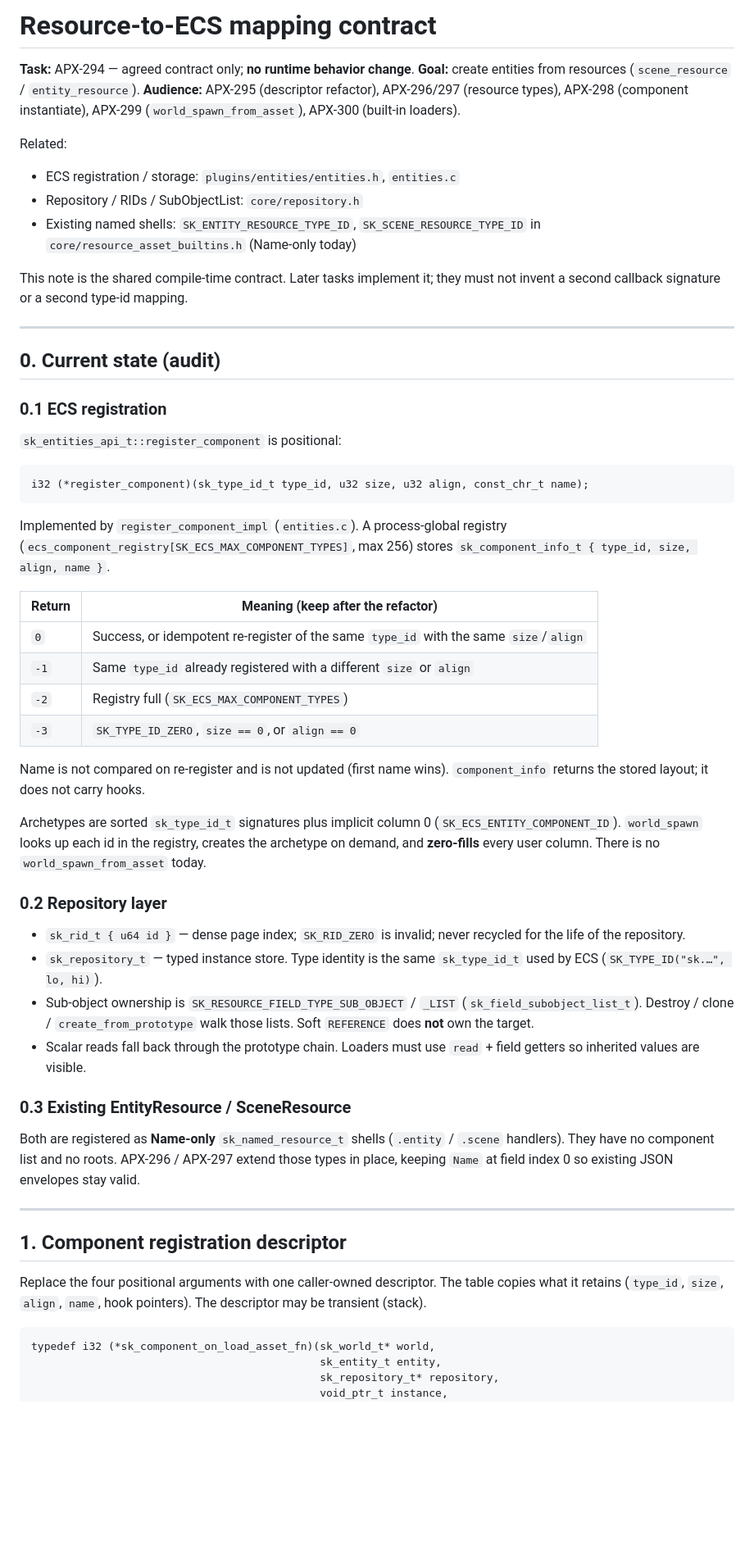
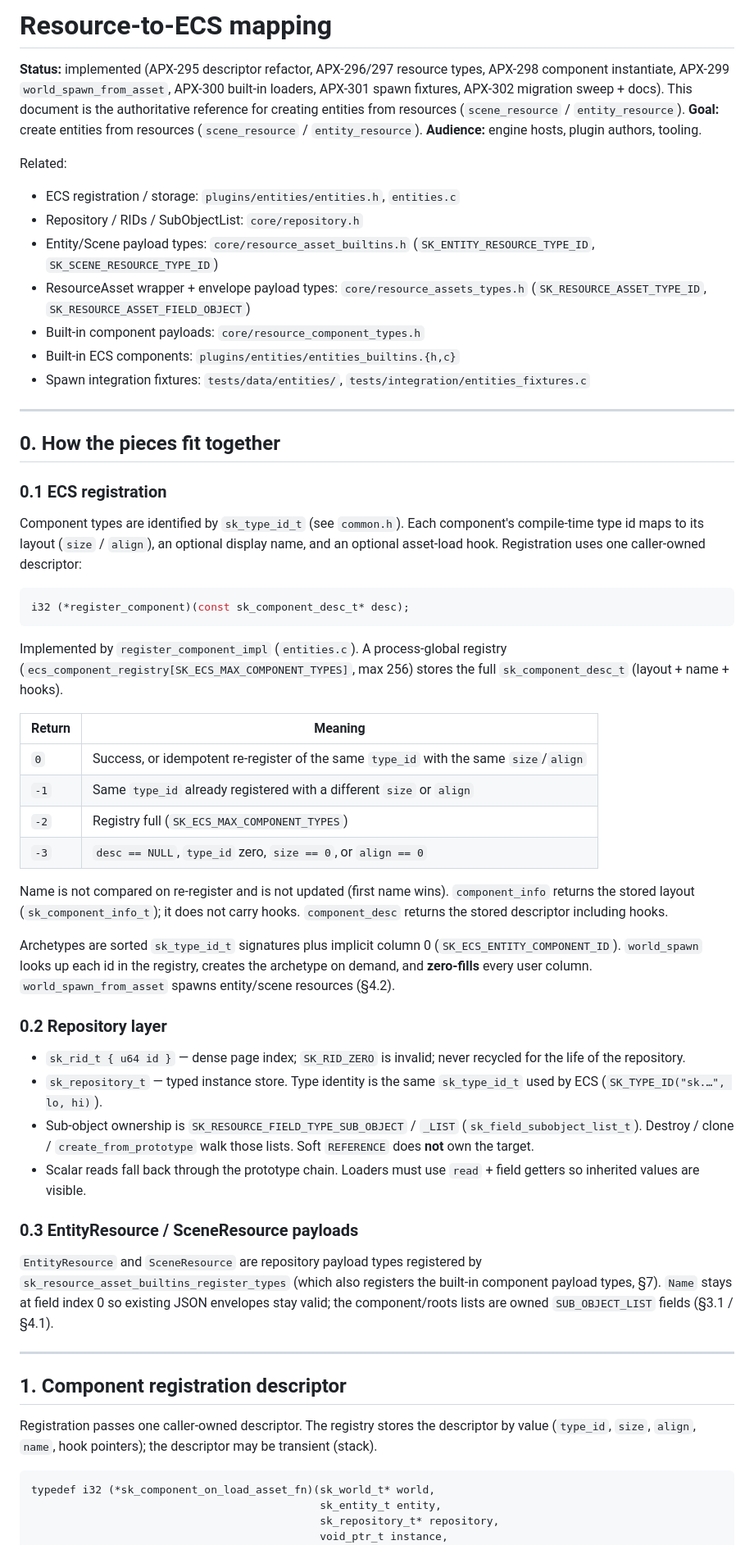
Before and after one commit to SkoreEngine/Skore, a Markdown page: docs/resource-to-ecs-mapping-contract.md, the part around one of its changes. Shown at 82% size. Rendered like a GitHub page; blank space fills up the shorter version.

````diff
--- a/docs/resource-to-ecs-mapping-contract.md
+++ b/docs/resource-to-ecs-mapping-contract.md
@@ -1,51 +1,62 @@
-# Resource-to-ECS mapping contract
+# Resource-to-ECS mapping
 
-**Task:** APX-294 — agreed contract only; **no runtime behavior change**.
+**Status:** implemented (APX-295 descriptor refactor, APX-296/297 resource
+types, APX-298 component instantiate, APX-299 `world_spawn_from_asset`,
+APX-300 built-in loaders, APX-301 spawn fixtures, APX-302 migration sweep +
+docs). This document is the authoritative reference for creating entities
+from resources (`scene_resource` / `entity_resource`).
 **Goal:** create entities from resources (`scene_resource` / `entity_resource`).
-**Audience:** APX-295 (descriptor refactor), APX-296/297 (resource types),
-APX-298 (component instantiate), APX-299 (`world_spawn_from_asset`), APX-300
-(built-in loaders).
+**Audience:** engine hosts, plugin authors, tooling.
 
 Related:
 
 - ECS registration / storage: `plugins/entities/entities.h`, `entities.c`
 - Repository / RIDs / SubObjectList: `core/repository.h`
-- Existing named shells: `SK_ENTITY_RESOURCE_TYPE_ID`, `SK_SCENE_RESOURCE_TYPE_ID`
-  in `core/resource_asset_builtins.h` (Name-only today)
-
-This note is the shared compile-time contract. Later tasks implement it; they
-must not invent a second callback signature or a second type-id mapping.
+- Entity/Scene payload types: `core/resource_asset_builtins.h`
+  (`SK_ENTITY_RESOURCE_TYPE_ID`, `SK_SCENE_RESOURCE_TYPE_ID`)
+- ResourceAsset wrapper + envelope payload types:
+  `core/resource_assets_types.h` (`SK_RESOURCE_ASSET_TYPE_ID`,
+  `SK_RESOURCE_ASSET_FIELD_OBJECT`)
+- Built-in component payloads: `core/resource_component_types.h`
+- Built-in ECS components: `plugins/entities/entities_builtins.{h,c}`
+- Spawn integration fixtures: `tests/data/entities/`,
+  `tests/integration/entities_fixtures.c`
 
 ---
 
-## 0. Current state (audit)
+## 0. How the pieces fit together
 
 ### 0.1 ECS registration
 
-`sk_entities_api_t::register_component` is positional:
+Component types are identified by `sk_type_id_t` (see `common.h`). Each
+component's compile-time type id maps to its layout (`size` / `align`), an
+optional display name, and an optional asset-load hook. Registration uses one
+caller-owned descriptor:
 
 ```c
-i32 (*register_component)(sk_type_id_t type_id, u32 size, u32 align, const_chr_t name);
+i32 (*register_component)(const sk_component_desc_t* desc);
 ```
 
 Implemented by `register_component_impl` (`entities.c`). A process-global
 registry (`ecs_component_registry[SK_ECS_MAX_COMPONENT_TYPES]`, max 256)
-stores `sk_component_info_t { type_id, size, align, name }`.
+stores the full `sk_component_desc_t` (layout + name + hooks).
 
-| Return | Meaning (keep after the refactor) |
+| Return | Meaning |
 | --- | --- |
 | `0` | Success, or idempotent re-register of the same `type_id` with the same `size`/`align` |
 | `-1` | Same `type_id` already registered with a different `size` or `align` |
 | `-2` | Registry full (`SK_ECS_MAX_COMPONENT_TYPES`) |
-| `-3` | `SK_TYPE_ID_ZERO`, `size == 0`, or `align == 0` |
+| `-3` | `desc == NULL`, `type_id` zero, `size == 0`, or `align == 0` |
 
 Name is not compared on re-register and is not updated (first name wins).
-`component_info` returns the stored layout; it does not carry hooks.
+`component_info` returns the stored layout (`sk_component_info_t`); it does
+not carry hooks. `component_desc` returns the stored descriptor including
+hooks.
 
 Archetypes are sorted `sk_type_id_t` signatures plus implicit column 0
 (`SK_ECS_ENTITY_COMPONENT_ID`). `world_spawn` looks up each id in the
 registry, creates the archetype on demand, and **zero-fills** every user
-column. There is no `world_spawn_from_asset` today.
+column. `world_spawn_from_asset` spawns entity/scene resources (§4.2).
 
 ### 0.2 Repository layer
 
@@ -59,20 +70,21 @@ column. There is no `world_spawn_from_asset` today.
 - Scalar reads fall back through the prototype chain. Loaders must use
   `read` + field getters so inherited values are visible.
 
-### 0.3 Existing EntityResource / SceneResource
+### 0.3 EntityResource / SceneResource payloads
 
-Both are registered as **Name-only** `sk_named_resource_t` shells
-(`.entity` / `.scene` handlers). They have no component list and no
-roots. APX-296 / APX-297 extend those types in place, keeping `Name` at
-field index 0 so existing JSON envelopes stay valid.
+`EntityResource` and `SceneResource` are repository payload types registered
+by `sk_resource_asset_builtins_register_types` (which also registers the
+built-in component payload types, §7). `Name` stays at field index 0 so
+existing JSON envelopes stay valid; the component/roots lists are owned
+`SUB_OBJECT_LIST` fields (§3.1 / §4.1).
 
 ---
 
 ## 1. Component registration descriptor
 
-Replace the four positional arguments with one caller-owned descriptor.
-The table copies what it retains (`type_id`, `size`, `align`, `name`,
-hook pointers). The descriptor may be transient (stack).
+Registration passes one caller-owned descriptor. The registry stores the
+descriptor by value (`type_id`, `size`, `align`, `name`, hook pointers); the
+descriptor may be transient (stack).
 
 ```c
 typedef i32 (*sk_component_on_load_asset_fn)(sk_world_t* world,
````
Also changed, not shown: other parts of docs/resource-to-ecs-mapping-contract.md (+165 -108 lines), README.md (+4 -0 lines).
